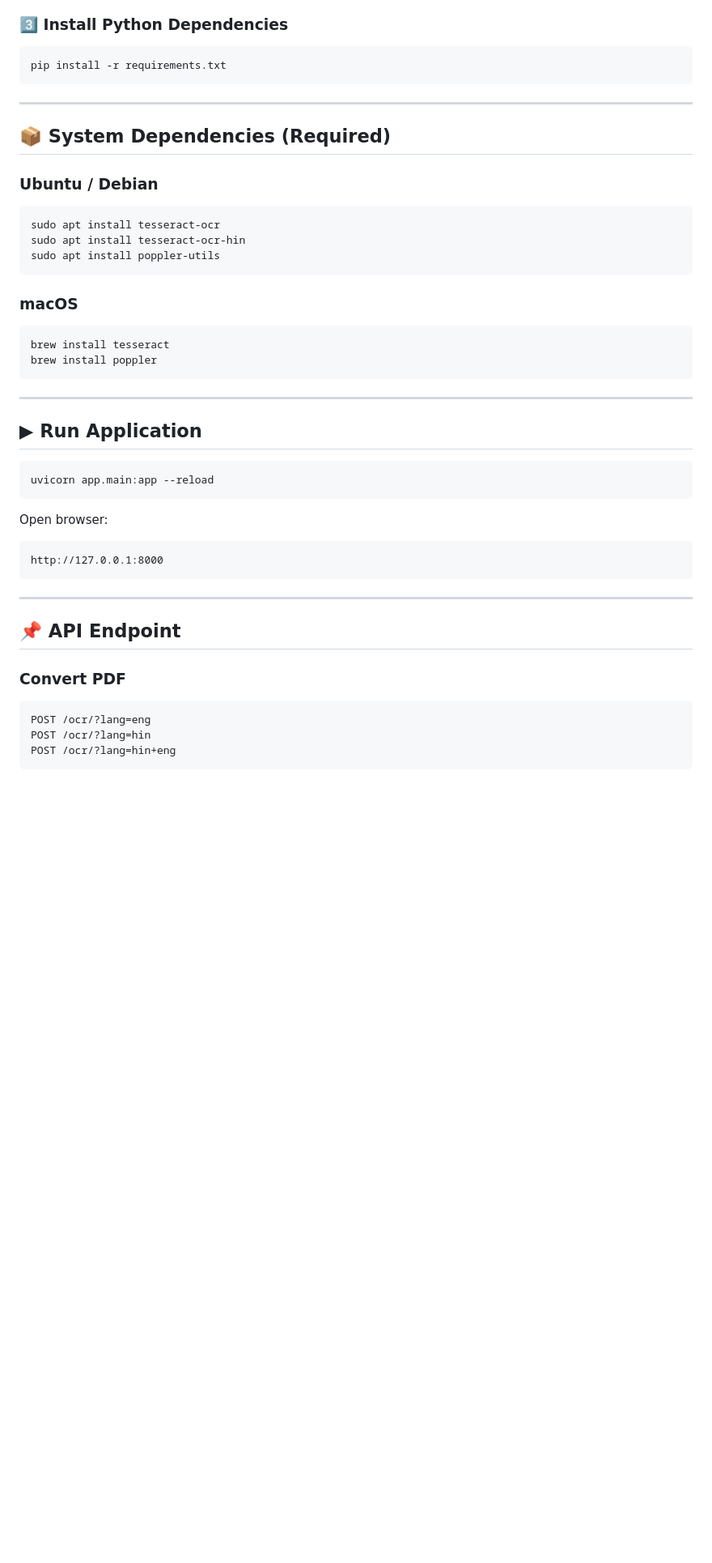
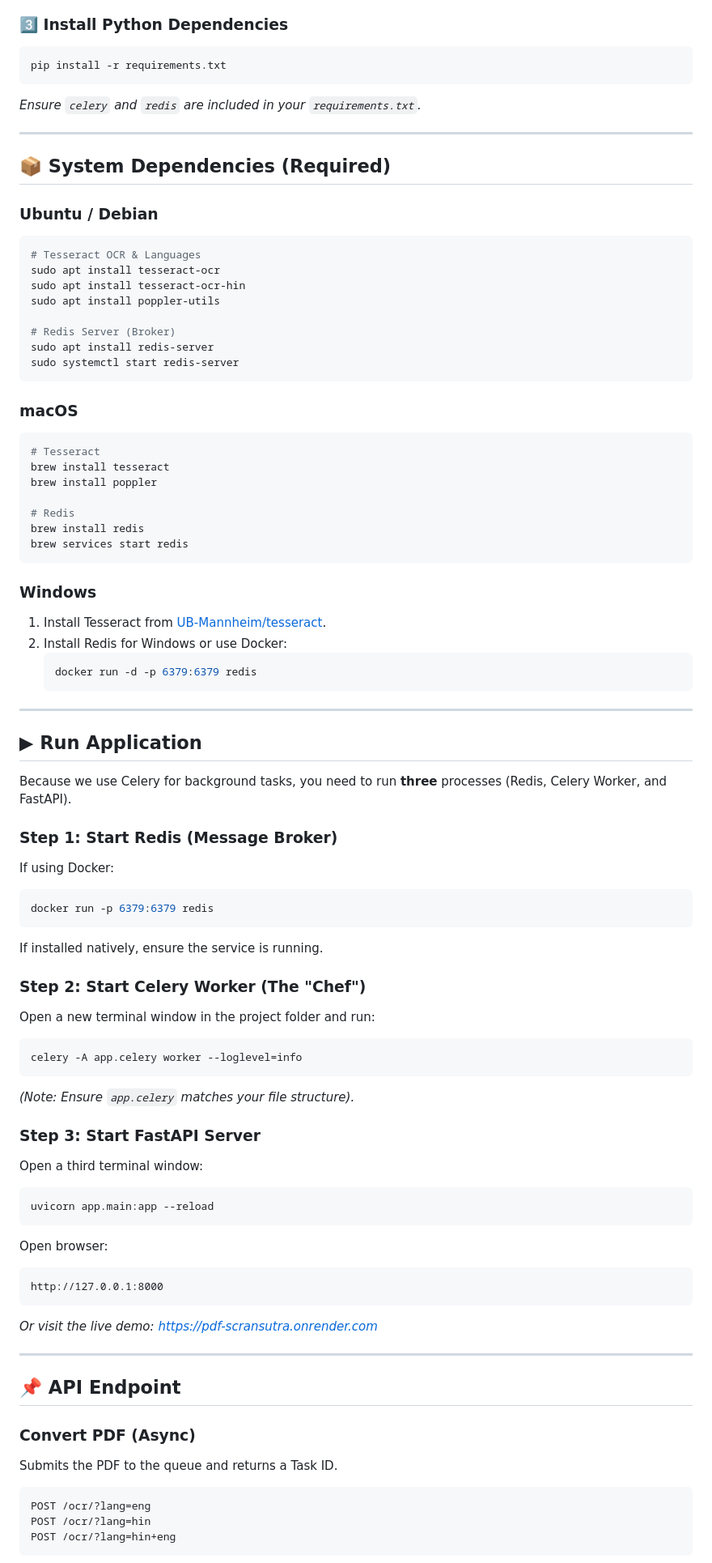
Before and after one commit to deveshyadav905/scansutra-oc, a Markdown page: README.md, the part around one of its changes. Shown at 81% size. Drawn GitHub-style; blank space fills up the shorter version.

````diff
--- a/README.md
+++ b/README.md
@@ -101,6 +110,8 @@ source .venv/bin/activate
 pip install -r requirements.txt
 ```
 
+*Ensure `celery` and `redis` are included in your `requirements.txt`.*
+
 ---
 
 ## 📦 System Dependencies (Required)
@@ -108,22 +119,58 @@ pip install -r requirements.txt
 ### Ubuntu / Debian
 
 ```bash
+# Tesseract OCR & Languages
 sudo apt install tesseract-ocr
 sudo apt install tesseract-ocr-hin
 sudo apt install poppler-utils
+
+# Redis Server (Broker)
+sudo apt install redis-server
+sudo systemctl start redis-server
 ```
 
 ### macOS
 
 ```bash
+# Tesseract
 brew install tesseract
 brew install poppler
+
+# Redis
+brew install redis
+brew services start redis
 ```
+
+### Windows
+
+1.  Install Tesseract from [UB-Mannheim/tesseract](https://github.com/UB-Mannheim/tesseract/wiki).
+2.  Install Redis for Windows or use Docker:
+    ```bash
+    docker run -d -p 6379:6379 redis
+    ```
 
 ---
 
 ## ▶ Run Application
 
+Because we use Celery for background tasks, you need to run **three** processes (Redis, Celery Worker, and FastAPI).
+
+### Step 1: Start Redis (Message Broker)
+If using Docker:
+```bash
+docker run -p 6379:6379 redis
+```
+If installed natively, ensure the service is running.
+
+### Step 2: Start Celery Worker (The "Chef")
+Open a new terminal window in the project folder and run:
+```bash
+celery -A app.celery worker --loglevel=info
+```
+*(Note: Ensure `app.celery` matches your file structure).*
+
+### Step 3: Start FastAPI Server
+Open a third terminal window:
 ```bash
 uvicorn app.main:app --reload
 ```
@@ -134,11 +181,15 @@ Open browser:
 http://127.0.0.1:8000
 ```
 
+*Or visit the live demo: https://pdf-scransutra.onrender.com*
+
 ---
 
 ## 📌 API Endpoint
 
-### Convert PDF
+### Convert PDF (Async)
+
+Submits the PDF to the queue and returns a Task ID.
 
 ```
 POST /ocr/?lang=eng
````
Also changed, not shown: other parts of README.md (+39 -26 lines).
